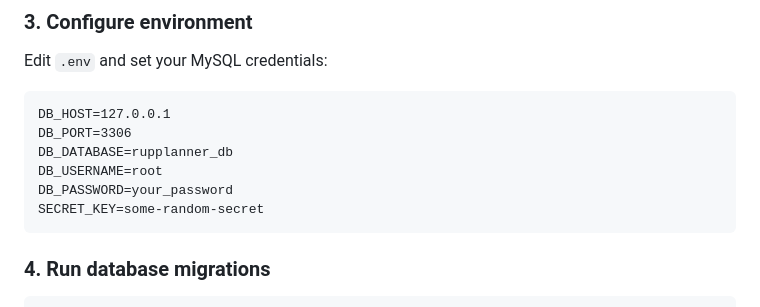
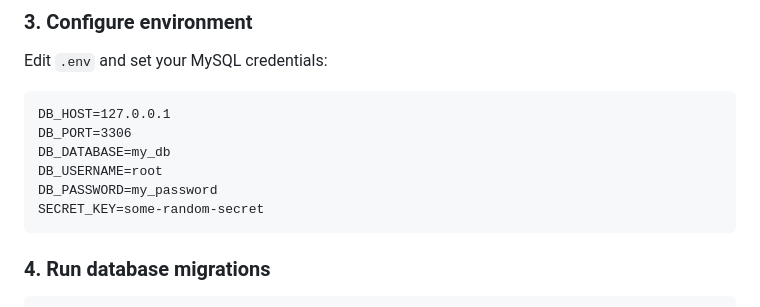
Before and after one commit to Beenish-Guluna/RupPlanner_Flask, a Markdown page: README.md, the part around the change. GitHub-like rendering.

Commit message:
Change database name and password in README
Updated database configuration values in README.

````diff
--- a/README.md
+++ b/README.md
@@ -33,9 +33,9 @@ Edit `.env` and set your MySQL credentials:
 ```
 DB_HOST=127.0.0.1
 DB_PORT=3306
-DB_DATABASE=rupplanner_db
+DB_DATABASE=my_db
 DB_USERNAME=root
-DB_PASSWORD=your_password
+DB_PASSWORD=my_password
 SECRET_KEY=some-random-secret
 ```
 
````
